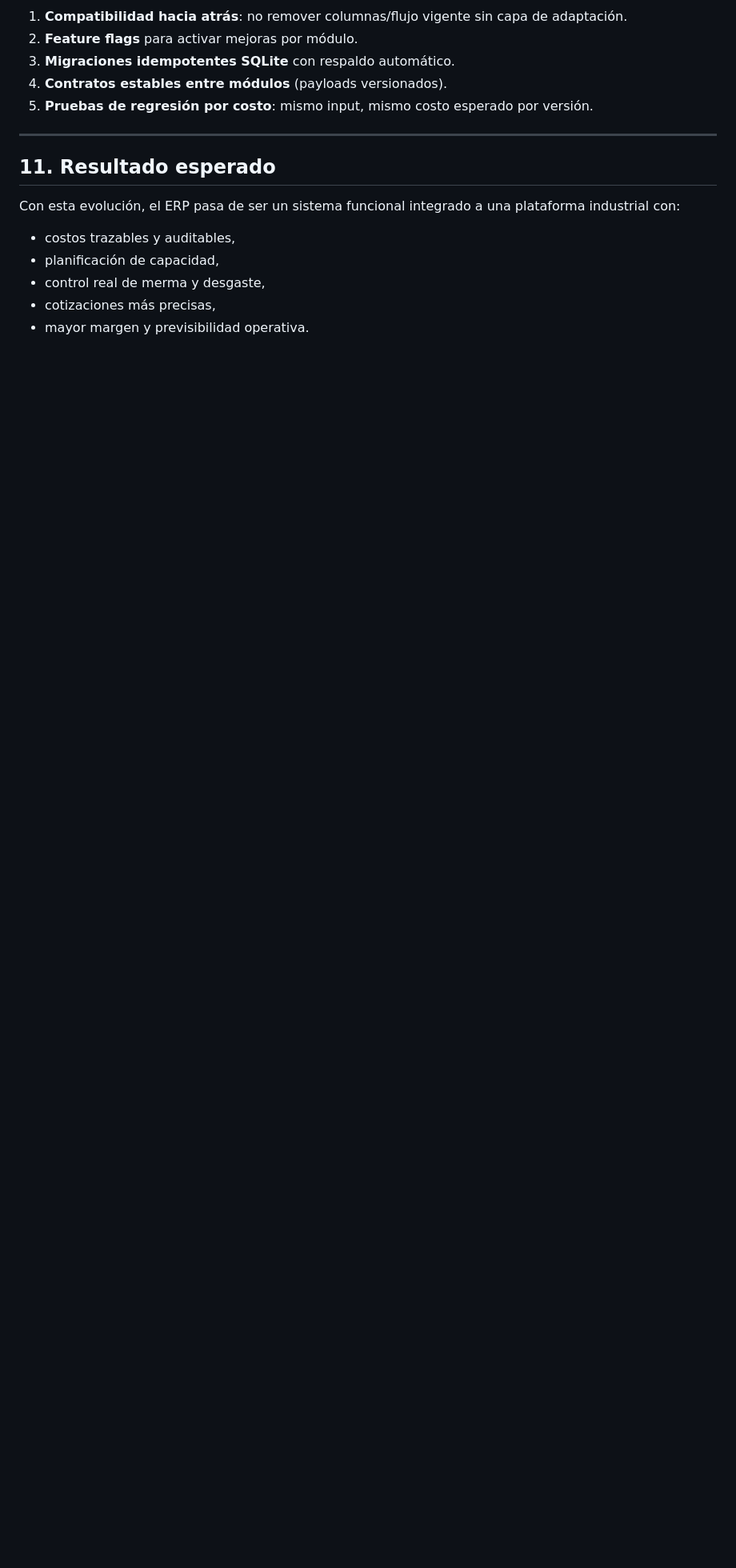
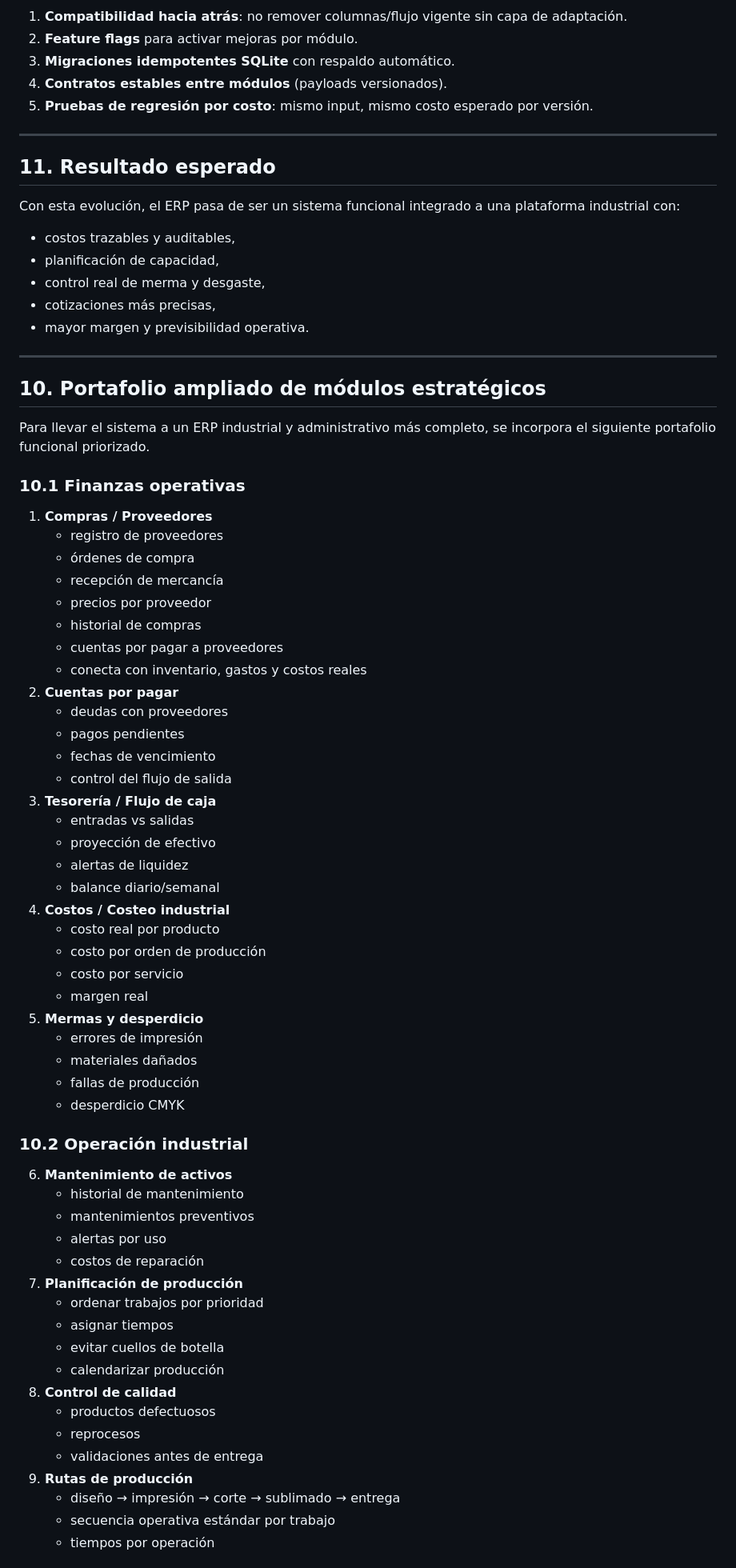
Before and after one commit to copymary9170/imperio-atomico., a Markdown page: manuales/arquitectura_erp_mejoras_industriales.md, the part around one of its changes. Shown at 80% size. Rendered like a GitHub page; blank space fills up the shorter version.

```diff
--- a/manuales/arquitectura_erp_mejoras_industriales.md
+++ b/manuales/arquitectura_erp_mejoras_industriales.md
@@ -317,3 +317,61 @@ Con esta evolución, el ERP pasa de ser un sistema funcional integrado a una pla
 - control real de merma y desgaste,
 - cotizaciones más precisas,
 - mayor margen y previsibilidad operativa.
+
+
+---
+
+## 10. Portafolio ampliado de módulos estratégicos
+
+Para llevar el sistema a un ERP industrial y administrativo más completo, se incorpora el siguiente portafolio funcional priorizado.
+
+### 10.1 Finanzas operativas
+1. **Compras / Proveedores**
+   - registro de proveedores
+   - órdenes de compra
+   - recepción de mercancía
+   - precios por proveedor
+   - historial de compras
+   - cuentas por pagar a proveedores
+   - conecta con inventario, gastos y costos reales
+2. **Cuentas por pagar**
+   - deudas con proveedores
+   - pagos pendientes
+   - fechas de vencimiento
+   - control del flujo de salida
+3. **Tesorería / Flujo de caja**
+   - entradas vs salidas
+   - proyección de efectivo
+   - alertas de liquidez
+   - balance diario/semanal
+4. **Costos / Costeo industrial**
+   - costo real por producto
+   - costo por orden de producción
+   - costo por servicio
+   - margen real
+5. **Mermas y desperdicio**
+   - errores de impresión
+   - materiales dañados
+   - fallas de producción
+   - desperdicio CMYK
+
+### 10.2 Operación industrial
+6. **Mantenimiento de activos**
+   - historial de mantenimiento
+   - mantenimientos preventivos
+   - alertas por uso
+   - costos de reparación
+7. **Planificación de producción**
+   - ordenar trabajos por prioridad
+   - asignar tiempos
+   - evitar cuellos de botella
+   - calendarizar producción
+8. **Control de calidad**
+   - productos defectuosos
+   - reprocesos
+   - validaciones antes de entrega
+9. **Rutas de producción**
+   - diseño → impresión → corte → sublimado → entrega
+   - secuencia operativa estándar por trabajo
+   - tiempos por operación
+
```
Also changed, not shown: other parts of manuales/arquitectura_erp_mejoras_industriales.md (+64 -0 lines).
